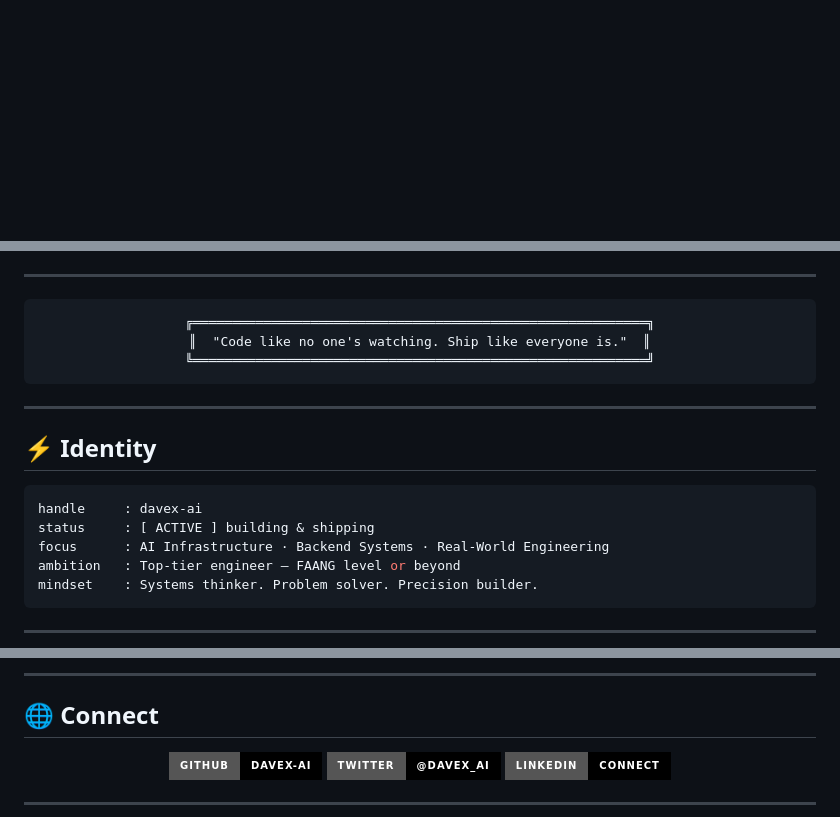
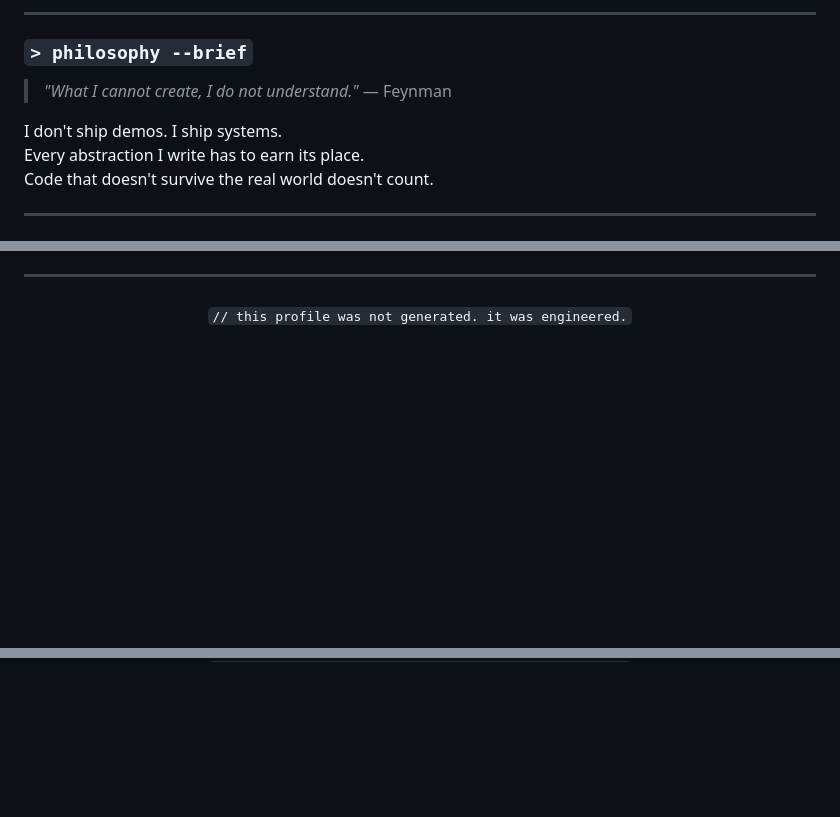
Before and after one commit to davex-ai/Nexora--Portfolio, a Markdown page: README.md, 3 parts joined by grey strips. Rendered like a GitHub page; badges without logos; blank space fills up the shorter version.

Commit message:
Revamp README with ASCII art and section updates
Updated README to include ASCII art and restructured sections.

````diff
--- a/README.md
+++ b/README.md
@@ -13,0 +92,14 @@
+</div>
+
+---
+
+### `> philosophy --brief`
+
+> *"What I cannot create, I do not understand."* — Feynman
+
+I don't ship demos. I ship systems.
+Every abstraction I write has to earn its place.
+Code that doesn't survive the real world doesn't count.
+
+---
+
@@ -17,26 +116,5 @@
 ---
 
 <div align="center">
-
-```
-╔══════════════════════════════════════════════════════════╗
-║  "Code like no one's watching. Ship like everyone is."  ║
-╚══════════════════════════════════════════════════════════╝
-```
-
+<sub><code>// this profile was not generated. it was engineered.</code></sub>
 </div>
-
----
-
-## ⚡ Identity
-
-```yaml
-handle     : davex-ai
-status     : [ ACTIVE ] building & shipping
-focus      : AI Infrastructure · Backend Systems · Real-World Engineering
-ambition   : Top-tier engineer — FAANG level or beyond
-mindset    : Systems thinker. Problem solver. Precision builder.
-```
-
----
-
@@ -196,14 +120,0 @@ mindset    : Systems thinker. Problem solver. Precision builder.
----
-
-## 🌐 Connect
-
-<div align="center">
-
-[![GitHub](https://img.shields.io/badge/GitHub-davex--ai-000000?style=for-the-badge&logo=github&logoColor=00fff0)](https://github.com/davex-ai)
-[![Twitter](https://img.shields.io/badge/Twitter-@davex__ai-000000?style=for-the-badge&logo=twitter&logoColor=00fff0)](https://twitter.com)
-[![LinkedIn](https://img.shields.io/badge/LinkedIn-Connect-000000?style=for-the-badge&logo=linkedin&logoColor=00fff0)](https://linkedin.com)
-
-</div>
-
----
-
````
Also changed, not shown: other parts of README.md (+90 -167 lines).
